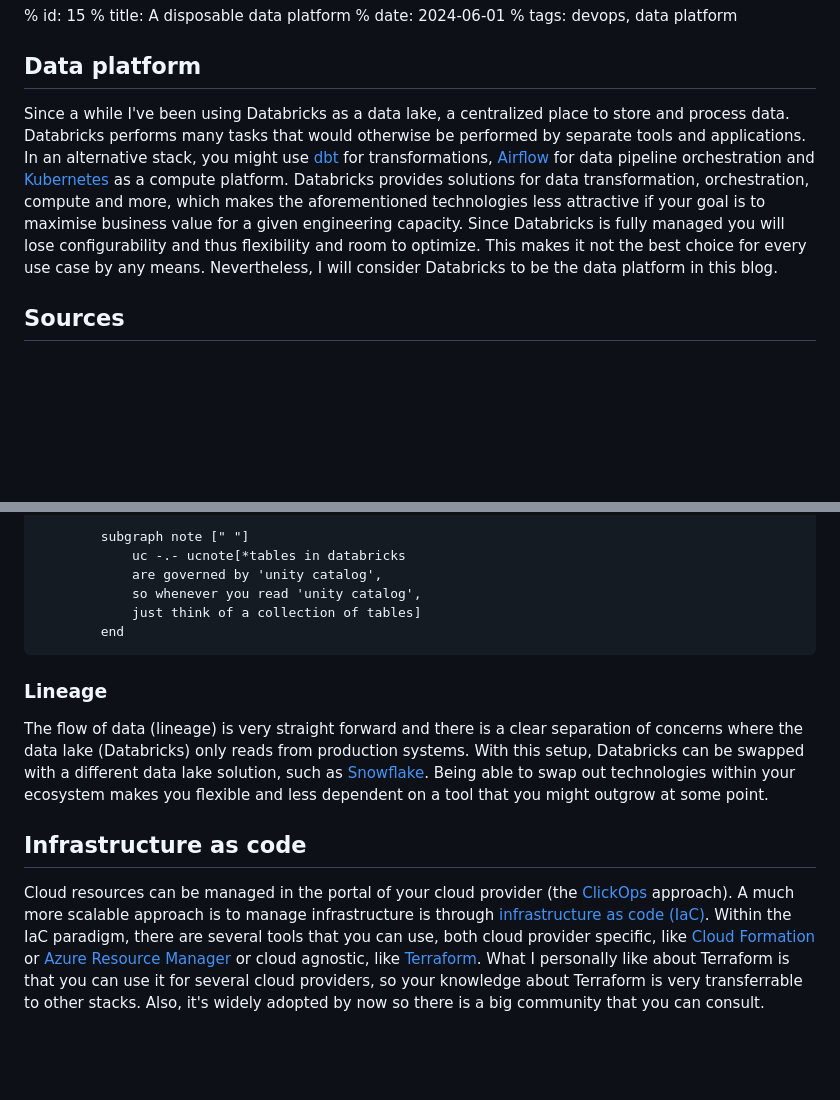
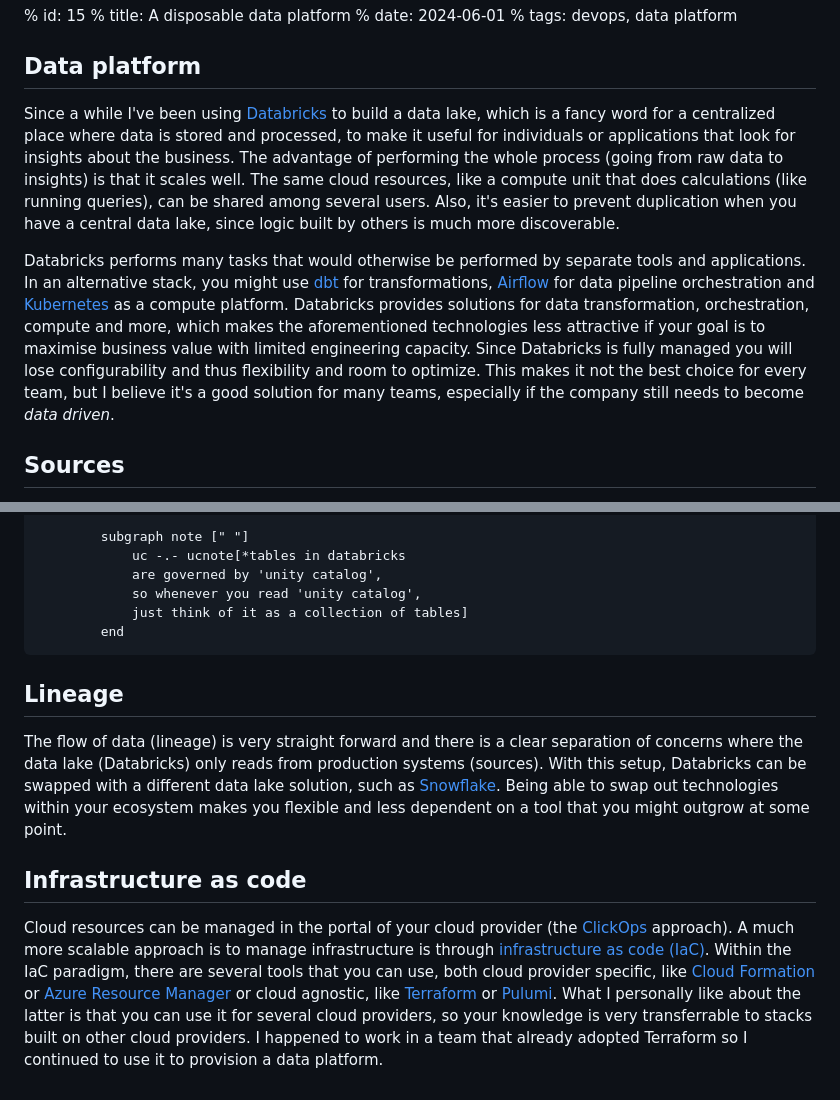
Before and after one commit to danielsteman/web-rs, a Markdown page: articles/blog15.md, 2 parts joined by grey strips. Drawn GitHub-style; blank space fills up the shorter version.

Commit message:
blog 15 wip

```diff
--- a/articles/blog15.md
+++ b/articles/blog15.md
@@ -5,7 +5,9 @@
 
 ## Data platform
 
-Since a while I've been using Databricks as a data lake, a centralized place to store and process data. Databricks performs many tasks that would otherwise be performed by separate tools and applications. In an alternative stack, you might use [dbt](https://www.getdbt.com/) for transformations, [Airflow](https://airflow.apache.org/) for data pipeline orchestration and [Kubernetes](https://kubernetes.io/) as a compute platform. Databricks provides solutions for data transformation, orchestration, compute and more, which makes the aforementioned technologies less attractive if your goal is to maximise business value for a given engineering capacity. Since Databricks is fully managed you will lose configurability and thus flexibility and room to optimize. This makes it not the best choice for every use case by any means. Nevertheless, I will consider Databricks to be the data platform in this blog.
+Since a while I've been using [Databricks](https://www.databricks.com) to build a data lake, which is a fancy word for a centralized place where data is stored and processed, to make it useful for individuals or applications that look for insights about the business. The advantage of performing the whole process (going from raw data to insights) is that it scales well. The same cloud resources, like a compute unit that does calculations (like running queries), can be shared among several users. Also, it's easier to prevent duplication when you have a central data lake, since logic built by others is much more discoverable.
+
+Databricks performs many tasks that would otherwise be performed by separate tools and applications. In an alternative stack, you might use [dbt](https://www.getdbt.com/) for transformations, [Airflow](https://airflow.apache.org/) for data pipeline orchestration and [Kubernetes](https://kubernetes.io/) as a compute platform. Databricks provides solutions for data transformation, orchestration, compute and more, which makes the aforementioned technologies less attractive if your goal is to maximise business value with limited engineering capacity. Since Databricks is fully managed you will lose configurability and thus flexibility and room to optimize. This makes it not the best choice for every team, but I believe it's a good solution for many teams, especially if the company still needs to become _data driven_.
 
 ## Sources
 
@@ -38,14 +40,14 @@ Through a number of ingestion pipelines, data is inserted into the data lake. On
             uc -.- ucnote[*tables in databricks
             are governed by 'unity catalog',
             so whenever you read 'unity catalog',
-            just think of a collection of tables]
+            just think of it as a collection of tables]
         end
 </pre>
 
-### Lineage
+## Lineage
 
-The flow of data (lineage) is very straight forward and there is a clear separation of concerns where the data lake (Databricks) only reads from production systems. With this setup, Databricks can be swapped with a different data lake solution, such as [Snowflake](https://www.snowflake.com/en/). Being able to swap out technologies within your ecosystem makes you flexible and less dependent on a tool that you might outgrow at some point.
+The flow of data (lineage) is very straight forward and there is a clear separation of concerns where the data lake (Databricks) only reads from production systems (sources). With this setup, Databricks can be swapped with a different data lake solution, such as [Snowflake](https://www.snowflake.com/en/). Being able to swap out technologies within your ecosystem makes you flexible and less dependent on a tool that you might outgrow at some point.
 
 ## Infrastructure as code
 
-Cloud resources can be managed in the portal of your cloud provider (the [ClickOps](https://aws.amazon.com/console/) approach). A much more scalable approach is to manage infrastructure is through [infrastructure as code (IaC)](https://www.redhat.com/en/topics/automation/what-is-infrastructure-as-code-iac). Within the IaC paradigm, there are several tools that you can use, both cloud provider specific, like [Cloud Formation](https://aws.amazon.com/cloudformation/) or [Azure Resource Manager](https://learn.microsoft.com/en-us/azure/azure-resource-manager/management/overview) or cloud agnostic, like [Terraform](https://www.terraform.io/). What I personally like about Terraform is that you can use it for several cloud providers, so your knowledge about Terraform is very transferrable to other stacks. Also, it's widely adopted by now so there is a big community that you can consult.
+Cloud resources can be managed in the portal of your cloud provider (the [ClickOps](https://aws.amazon.com/console/) approach). A much more scalable approach is to manage infrastructure is through [infrastructure as code (IaC)](https://www.redhat.com/en/topics/automation/what-is-infrastructure-as-code-iac). Within the IaC paradigm, there are several tools that you can use, both cloud provider specific, like [Cloud Formation](https://aws.amazon.com/cloudformation/) or [Azure Resource Manager](https://learn.microsoft.com/en-us/azure/azure-resource-manager/management/overview) or cloud agnostic, like [Terraform](https://www.terraform.io/) or [Pulumi](https://www.pulumi.com/). What I personally like about the latter is that you can use it for several cloud providers, so your knowledge is very transferrable to stacks built on other cloud providers. I happened to work in a team that already adopted Terraform so I continued to use it to provision a data platform.
```
